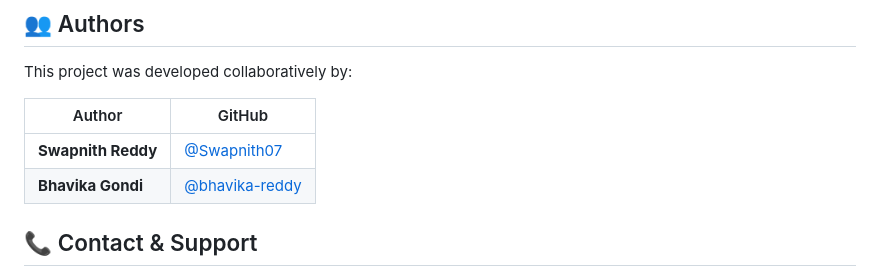
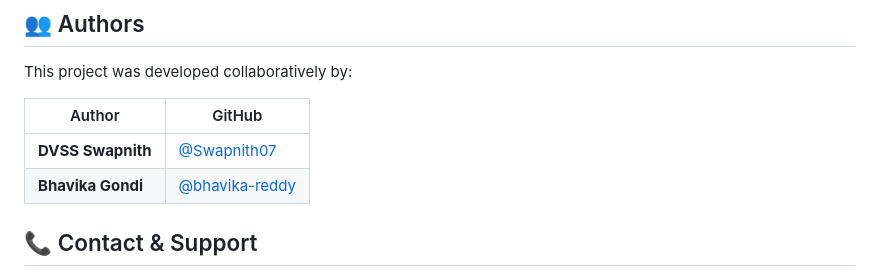
Before and after one commit to Swapnith07/PharmaSense-AI, a Markdown page: README.md, the part around the change. Drawn GitHub-style.

```diff
--- a/README.md
+++ b/README.md
@@ -441,7 +441,7 @@ This project was developed collaboratively by:
 
 | Author | GitHub |
 |--------|--------|
-| **Swapnith Reddy** | [@Swapnith07](https://github.com/Swapnith07) | - |
+| **DVSS Swapnith** | [@Swapnith07](https://github.com/Swapnith07) | - |
 | **Bhavika Gondi** | [@bhavika-reddy](https://github.com/bhavika-reddy) |
 
 
```
